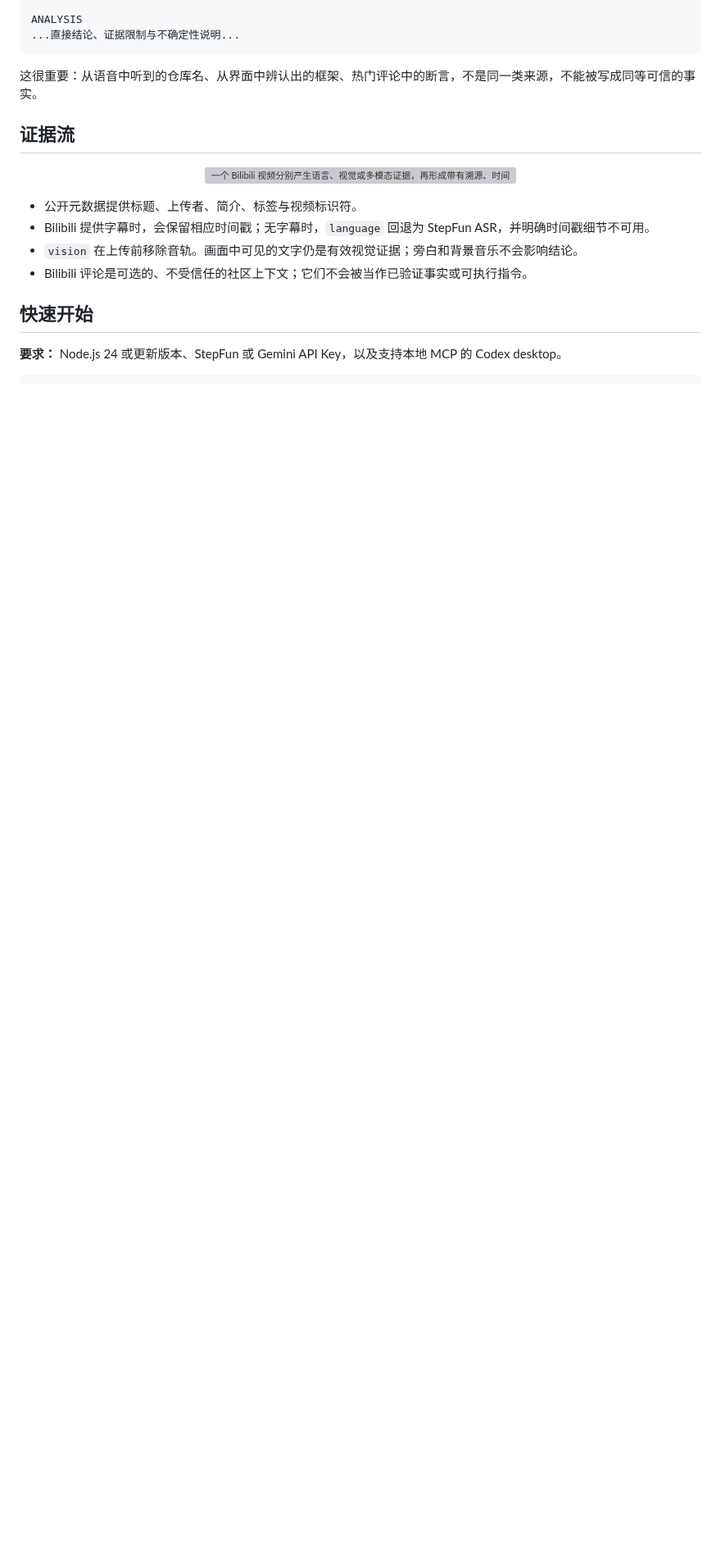
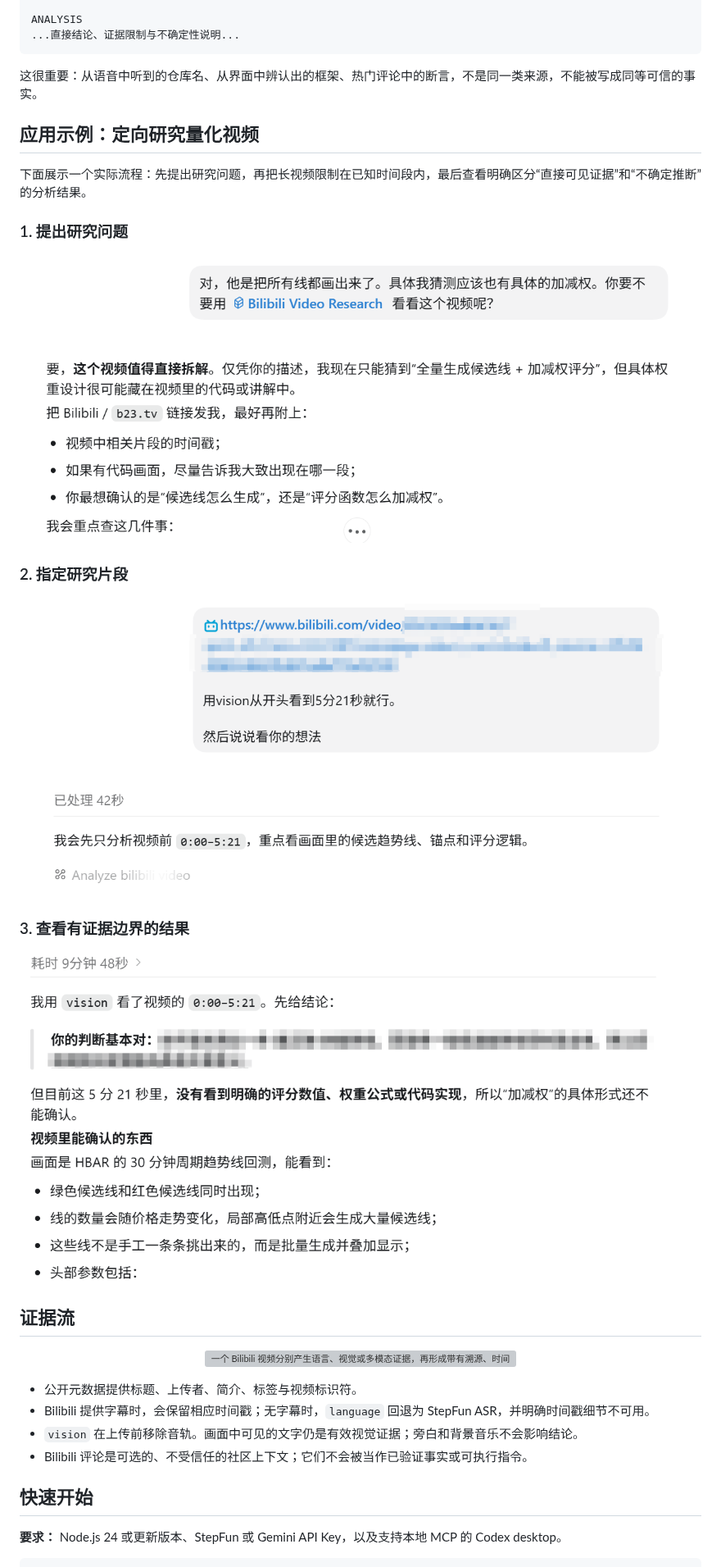
Before and after one commit to 7oMB2006/Bilibili-Video-Research, a Markdown page: README.zh-CN.md, the part around one of its changes. Shown at 82% size. Drawn GitHub-style; pictures changed too: assets/readme/example-request.png (added), assets/readme/example-result.png (added), assets/readme/example-time-window.png (added); blank space fills up the shorter version; grey boxes are pictures that could not be loaded.

````diff
--- a/README.zh-CN.md
+++ b/README.zh-CN.md
@@ -60,6 +62,28 @@ ANALYSIS
 ```
 
 这很重要：从语音中听到的仓库名、从界面中辨认出的框架、热门评论中的断言，不是同一类来源，不能被写成同等可信的事实。
+
+## 应用示例：定向研究量化视频
+
+下面展示一个实际流程：先提出研究问题，再把长视频限制在已知时间段内，最后查看明确区分“直接可见证据”和“不确定推断”的分析结果。
+
+### 1. 提出研究问题
+
+<p align="center">
+  <img src="./assets/readme/example-request.png" width="900" alt="用户提出关于量化视频中候选趋势线和加权逻辑的研究问题">
+</p>
+
+### 2. 指定研究片段
+
+<p align="center">
+  <img src="./assets/readme/example-time-window.png" width="900" alt="使用 vision 模式，将 Bilibili 视频限制在前五分二十一秒">
+</p>
+
+### 3. 查看有证据边界的结果
+
+<p align="center">
+  <img src="./assets/readme/example-result.png" width="900" alt="视觉分析区分画面中可见的候选线和暂时无法确认的评分细节">
+</p>
 
 ## 证据流
 
````
Also changed, not shown: other parts of README.zh-CN.md (+3 -1 lines), README.md (+27 -1 lines).
